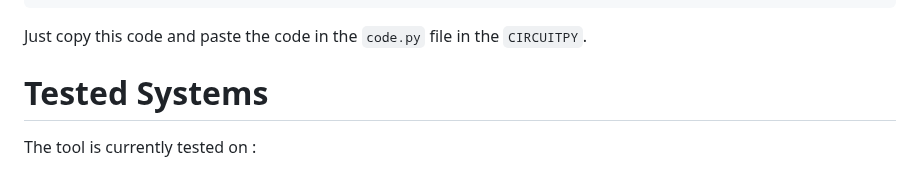
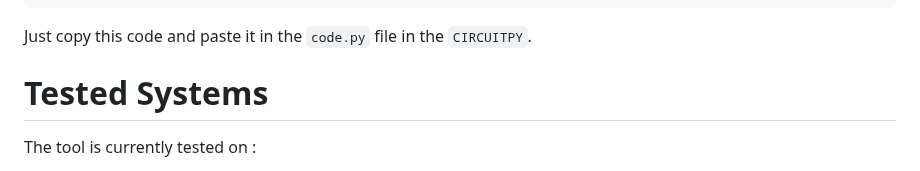
Before and after one commit to wirebits/PicoHID-Scripter, a Markdown page: README.md, the part around the change. Rendered like a GitHub page.

````diff
--- a/README.md
+++ b/README.md
@@ -136,7 +136,7 @@ kbd.send(Keycode.ENTER)
 time.sleep(1.0)
 layout.write("Hello World! This is a test for Raspberry Pi Pico script developed by PicoHID Scripter!")
 ```
-Just copy this code and paste the code in the ```code.py``` file in the ```CIRCUITPY```.<br>
+Just copy this code and paste it in the ```code.py``` file in the ```CIRCUITPY```.<br>
 # Tested Systems
 The tool is currently tested on : <br>
 1. Windows (10)<br>
````
